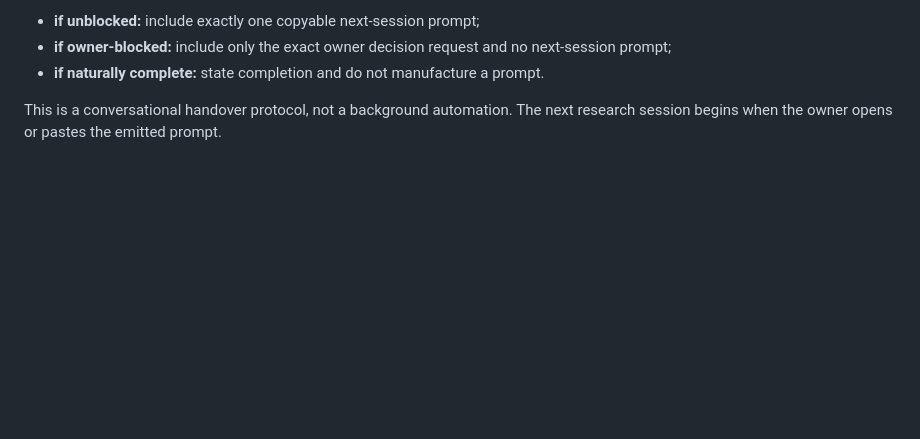
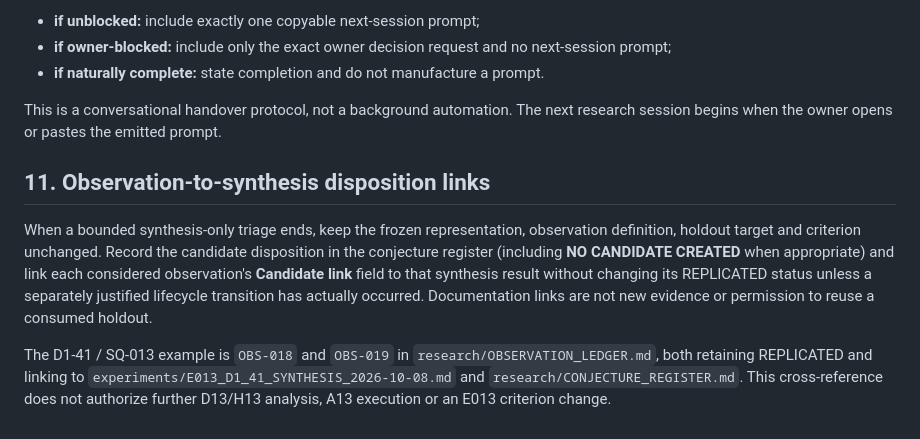
Before and after one commit to jfairfaxball-348/PRIMES, a Markdown page: docs/SESSION_PROTOCOL.md, the part around the change. Drawn GitHub-style; blank space fills up the shorter version.

Commit message:
D1-41: cross-link observation candidate-triage disposition in session protocol

```diff
--- a/docs/SESSION_PROTOCOL.md
+++ b/docs/SESSION_PROTOCOL.md
@@ -189,3 +189,9 @@ Then:
 - **if naturally complete:** state completion and do not manufacture a prompt.
 
 This is a conversational handover protocol, not a background automation. The next research session begins when the owner opens or pastes the emitted prompt.
+
+## 11. Observation-to-synthesis disposition links
+
+When a bounded synthesis-only triage ends, keep the frozen representation, observation definition, holdout target and criterion unchanged. Record the candidate disposition in the conjecture register (including **NO CANDIDATE CREATED** when appropriate) and link each considered observation's **Candidate link** field to that synthesis result without changing its REPLICATED status unless a separately justified lifecycle transition has actually occurred. Documentation links are not new evidence or permission to reuse a consumed holdout.
+
+The D1-41 / SQ-013 example is `OBS-018` and `OBS-019` in `research/OBSERVATION_LEDGER.md`, both retaining REPLICATED and linking to `experiments/E013_D1_41_SYNTHESIS_2026-10-08.md` and `research/CONJECTURE_REGISTER.md`. This cross-reference does not authorize further D13/H13 analysis, A13 execution or an E013 criterion change.
```
